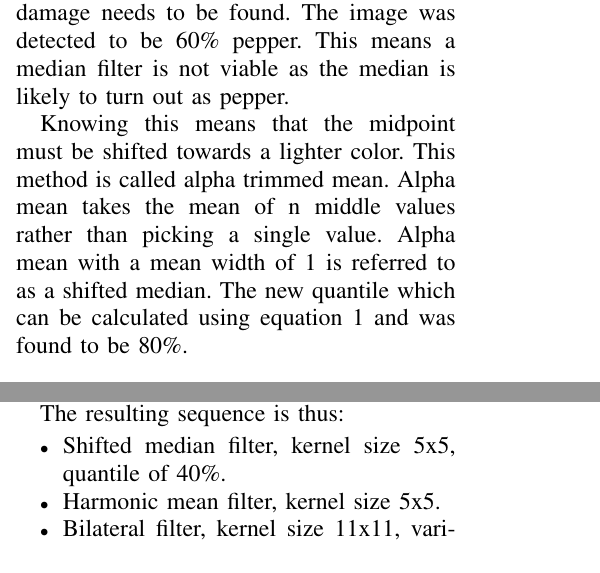
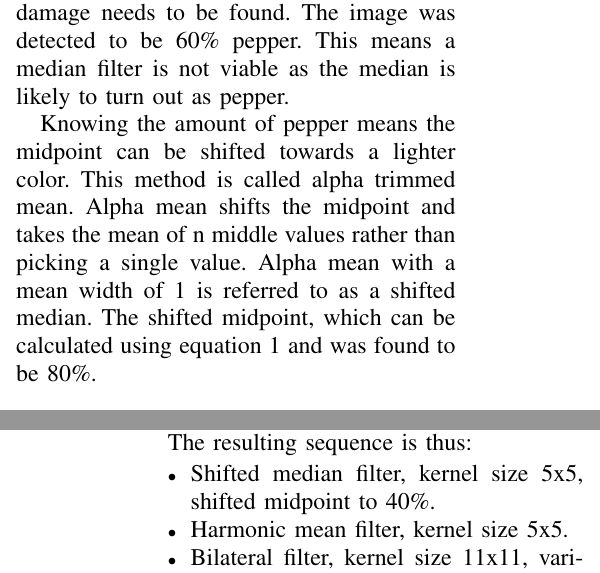
Before and after one commit to niive12/rovi, a LaTeX paper (miniproject01/report/main.tex, which reads miniproject01/report/sections/gaussian.tex, miniproject01/report/sections/pepper.tex): two parts of the columns of pages 1 and 4 of 8 before the commit and two parts of the columns of pages 1 and 5 of 8 after it, joined at a grey line, cut so that both start at the same text. Compiled offline with pdfLaTeX.

Commit message:
final report?

```diff
--- a/miniproject01/report/sections/gaussian.tex
+++ b/miniproject01/report/sections/gaussian.tex
@@ -89,7 +89,7 @@ It was therefore decided not to use the histogram equalization on the final imag
 
 The resulting sequence is thus:
 \begin{itemize}
- \item Shifted median filter, kernel size 5x5, quantile of 40\%.
+ \item Shifted median filter, kernel size 5x5, shifted midpoint to 40\%.
  \item Harmonic mean filter, kernel size 5x5.
  \item Bilateral filter, kernel size 11x11, variance of $56.5$, depth of 3.
 \end{itemize}
--- a/miniproject01/report/sections/pepper.tex
+++ b/miniproject01/report/sections/pepper.tex
@@ -17,11 +17,11 @@ To remove pepper noise from an image with mostly pepper noise, the amount of pep
 The image was detected to be 60\% pepper.
 This means a median filter is not viable as the median is likely to turn out as pepper.
 
-Knowing this means that the midpoint must be shifted towards a lighter color.
+Knowing the amount of pepper means the midpoint can be shifted towards a lighter color.
 This method is called alpha trimmed mean.
-Alpha mean takes the mean of n middle values rather than picking a single value.
+Alpha mean shifts the midpoint and takes the mean of n middle values rather than picking a single value.
 Alpha mean with a mean width of 1 is referred to as a shifted median.
-The new quantile which can be calculated using equation \ref{eq:quantile} and was found to be 80\%.
+The shifted midpoint, which can be calculated using equation \ref{eq:quantile} and was found to be 80\%.
 
 \begin{equation}
  q = (\text{pepper}-\text{salt}+1)/2 \label{eq:quantile}
```
Also changed, not shown: miniproject01/report/sections/gaussian.tex (2 more changed lines), miniproject01/report/sections/pepper.tex (4 more changed lines).
